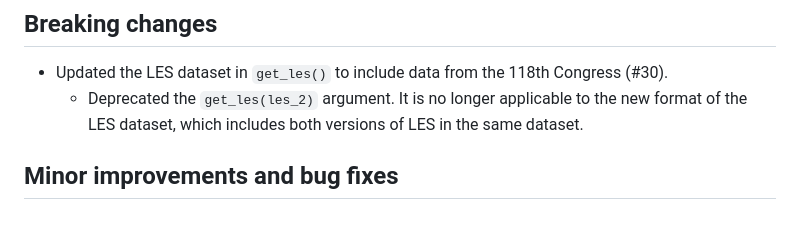
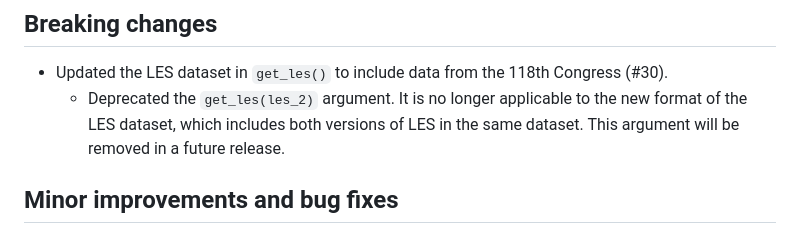
Before and after one commit to feinleib/filibustr, a Markdown page: NEWS.md, the part around the change. Rendered like a GitHub page.

Commit message:
Clarify future `les_2` removal plans

```diff
--- a/NEWS.md
+++ b/NEWS.md
@@ -5,7 +5,7 @@
   Congress (#30).
   * Deprecated the `get_les(les_2)` argument. It is no longer applicable to the
   new format of the LES dataset, which includes both versions of LES in the
-  same dataset.
+  same dataset. This argument will be removed in a future release.
 
 ## Minor improvements and bug fixes
 * In `get_les()` and `get_hvw_data()`, preserve the `st_name` column for
```
